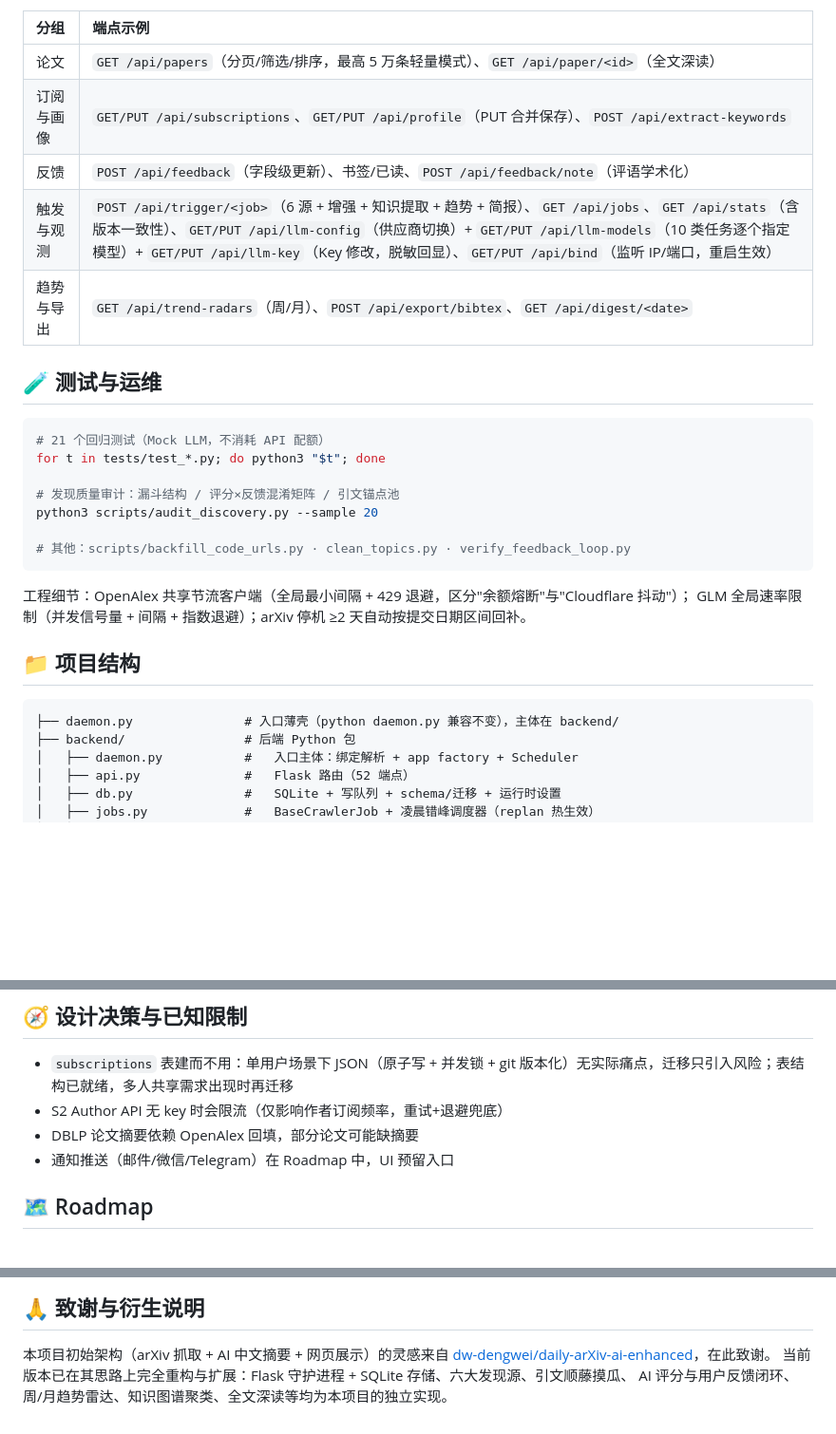
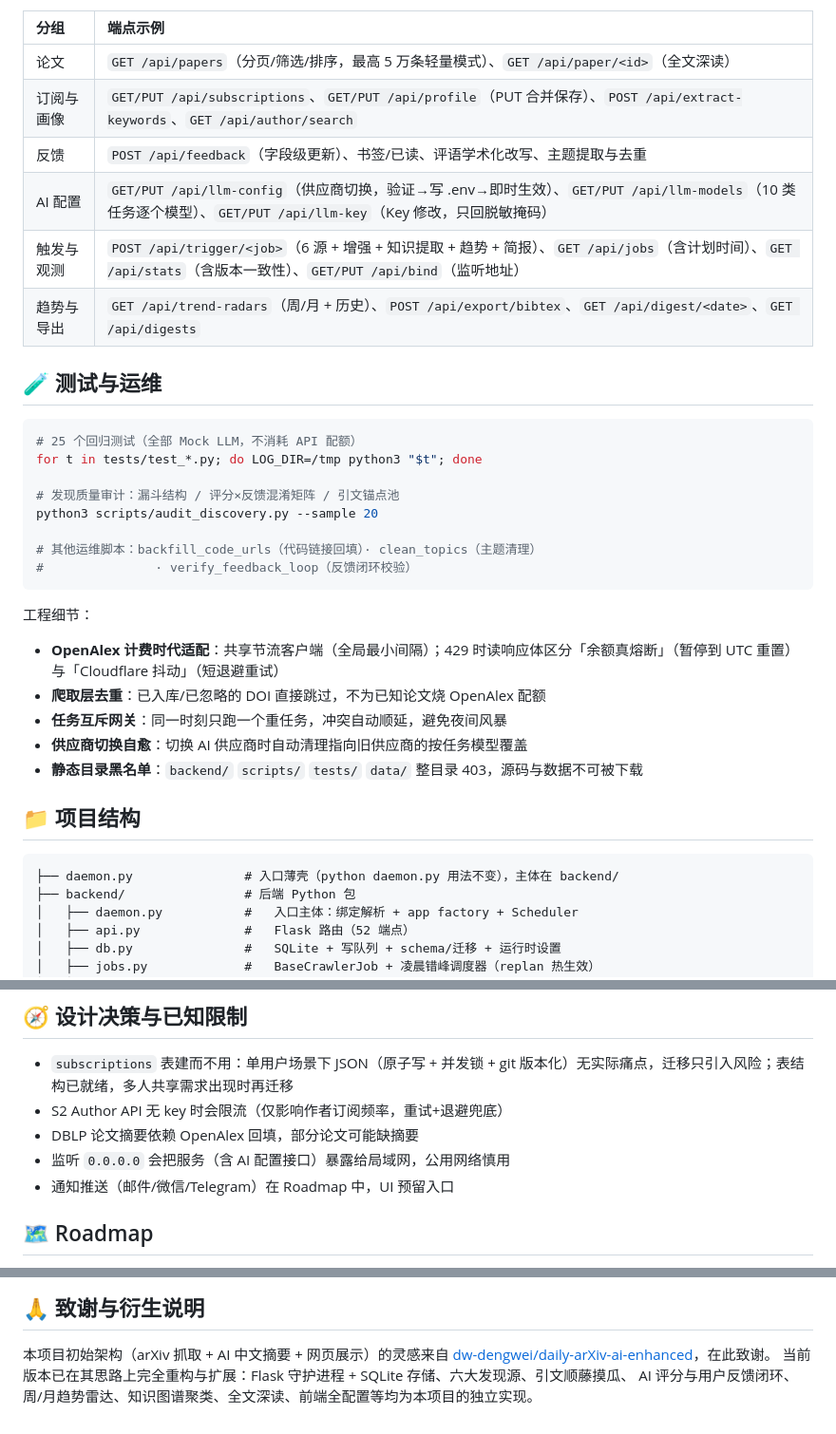
Before and after one commit to CHGeronimo/arXiv-, a Markdown page: README.md, 3 parts joined by grey strips. Shown at 95% size. Drawn GitHub-style; blank space fills up the shorter version.

````diff
--- a/README.md
+++ b/README.md
@@ -121,30 +160,37 @@ SQLite（WAL 模式，并发读写安全），11 张表覆盖论文、AI 结果
 | 分组 | 端点示例 |
 |:-----|:-----|
 | 论文 | `GET /api/papers`（分页/筛选/排序，最高 5 万条轻量模式）、`GET /api/paper/<id>`（全文深读） |
-| 订阅与画像 | `GET/PUT /api/subscriptions`、`GET/PUT /api/profile`（PUT 合并保存）、`POST /api/extract-keywords` |
-| 反馈 | `POST /api/feedback`（字段级更新）、书签/已读、`POST /api/feedback/note`（评语学术化） |
-| 触发与观测 | `POST /api/trigger/<job>`（6 源 + 增强 + 知识提取 + 趋势 + 简报）、`GET /api/jobs`、`GET /api/stats`（含版本一致性）、`GET/PUT /api/llm-config`（供应商切换）+ `GET/PUT /api/llm-models`（10 类任务逐个指定模型）+ `GET/PUT /api/llm-key`（Key 修改，脱敏回显）、`GET/PUT /api/bind`（监听 IP/端口，重启生效） |
-| 趋势与导出 | `GET /api/trend-radars`（周/月）、`POST /api/export/bibtex`、`GET /api/digest/<date>` |
+| 订阅与画像 | `GET/PUT /api/subscriptions`、`GET/PUT /api/profile`（PUT 合并保存）、`POST /api/extract-keywords`、`GET /api/author/search` |
+| 反馈 | `POST /api/feedback`（字段级更新）、书签/已读、评语学术化改写、主题提取与去重 |
+| AI 配置 | `GET/PUT /api/llm-config`（供应商切换，验证→写 .env→即时生效）、`GET/PUT /api/llm-models`（10 类任务逐个模型）、`GET/PUT /api/llm-key`（Key 修改，只回脱敏掩码） |
+| 触发与观测 | `POST /api/trigger/<job>`（6 源 + 增强 + 知识提取 + 趋势 + 简报）、`GET /api/jobs`（含计划时间）、`GET /api/stats`（含版本一致性）、`GET/PUT /api/bind`（监听地址） |
+| 趋势与导出 | `GET /api/trend-radars`（周/月 + 历史）、`POST /api/export/bibtex`、`GET /api/digest/<date>`、`GET /api/digests` |
 
 ## 🧪 测试与运维
 
 ```bash
-# 21 个回归测试（Mock LLM，不消耗 API 配额）
-for t in tests/test_*.py; do python3 "$t"; done
+# 25 个回归测试（全部 Mock LLM，不消耗 API 配额）
+for t in tests/test_*.py; do LOG_DIR=/tmp python3 "$t"; done
 
 # 发现质量审计：漏斗结构 / 评分×反馈混淆矩阵 / 引文锚点池
 python3 scripts/audit_discovery.py --sample 20
 
-# 其他：scripts/backfill_code_urls.py · clean_topics.py · verify_feedback_loop.py
+# 其他运维脚本：backfill_code_urls（代码链接回填）· clean_topics（主题清理）
+#               · verify_feedback_loop（反馈闭环校验）
 ```
 
-工程细节：OpenAlex 共享节流客户端（全局最小间隔 + 429 退避，区分"余额熔断"与"Cloudflare 抖动"）；
-GLM 全局速率限制（并发信号量 + 间隔 + 指数退避）；arXiv 停机 ≥2 天自动按提交日期区间回补。
+工程细节：
+
+- **OpenAlex 计费时代适配**：共享节流客户端（全局最小间隔）；429 时读响应体区分「余额真熔断」（暂停到 UTC 重置）与「Cloudflare 抖动」（短退避重试）
+- **爬取层去重**：已入库/已忽略的 DOI 直接跳过，不为已知论文烧 OpenAlex 配额
+- **任务互斥网关**：同一时刻只跑一个重任务，冲突自动顺延，避免夜间风暴
+- **供应商切换自愈**：切换 AI 供应商时自动清理指向旧供应商的按任务模型覆盖
+- **静态目录黑名单**：`backend/` `scripts/` `tests/` `data/` 整目录 403，源码与数据不可被下载
 
 ## 📁 项目结构
 
 ```
-├── daemon.py               # 入口薄壳（python daemon.py 兼容不变），主体在 backend/
+├── daemon.py               # 入口薄壳（python daemon.py 用法不变），主体在 backend/
 ├── backend/                # 后端 Python 包
 │   ├── daemon.py           #   入口主体：绑定解析 + app factory + Scheduler
 │   ├── api.py              #   Flask 路由（52 端点）
@@ -167,6 +213,7 @@ GLM 全局速率限制（并发信号量 + 间隔 + 指数退避）；arXiv 停
 - `subscriptions` 表建而不用：单用户场景下 JSON（原子写 + 并发锁 + git 版本化）无实际痛点，迁移只引入风险；表结构已就绪，多人共享需求出现时再迁移
 - S2 Author API 无 key 时会限流（仅影响作者订阅频率，重试+退避兜底）
 - DBLP 论文摘要依赖 OpenAlex 回填，部分论文可能缺摘要
+- 监听 `0.0.0.0` 会把服务（含 AI 配置接口）暴露给局域网，公用网络慎用
 - 通知推送（邮件/微信/Telegram）在 Roadmap 中，UI 预留入口
 
 ## 🗺 Roadmap
@@ -186,4 +233,4 @@ MIT — 见 [LICENSE](LICENSE)。如对研究有帮助，可通过仓库页「Ci
 本项目初始架构（arXiv 抓取 + AI 中文摘要 + 网页展示）的灵感来自
 [dw-dengwei/daily-arXiv-ai-enhanced](https://github.com/dw-dengwei/daily-arXiv-ai-enhanced)，在此致谢。
 当前版本已在其思路上完全重构与扩展：Flask 守护进程 + SQLite 存储、六大发现源、引文顺藤摸瓜、
-AI 评分与用户反馈闭环、周/月趋势雷达、知识图谱聚类、全文深读等均为本项目的独立实现。
+AI 评分与用户反馈闭环、周/月趋势雷达、知识图谱聚类、全文深读、前端全配置等均为本项目的独立实现。
````
Also changed, not shown: other parts of README.md (+77 -38 lines), README.en.md (+81 -54 lines).
